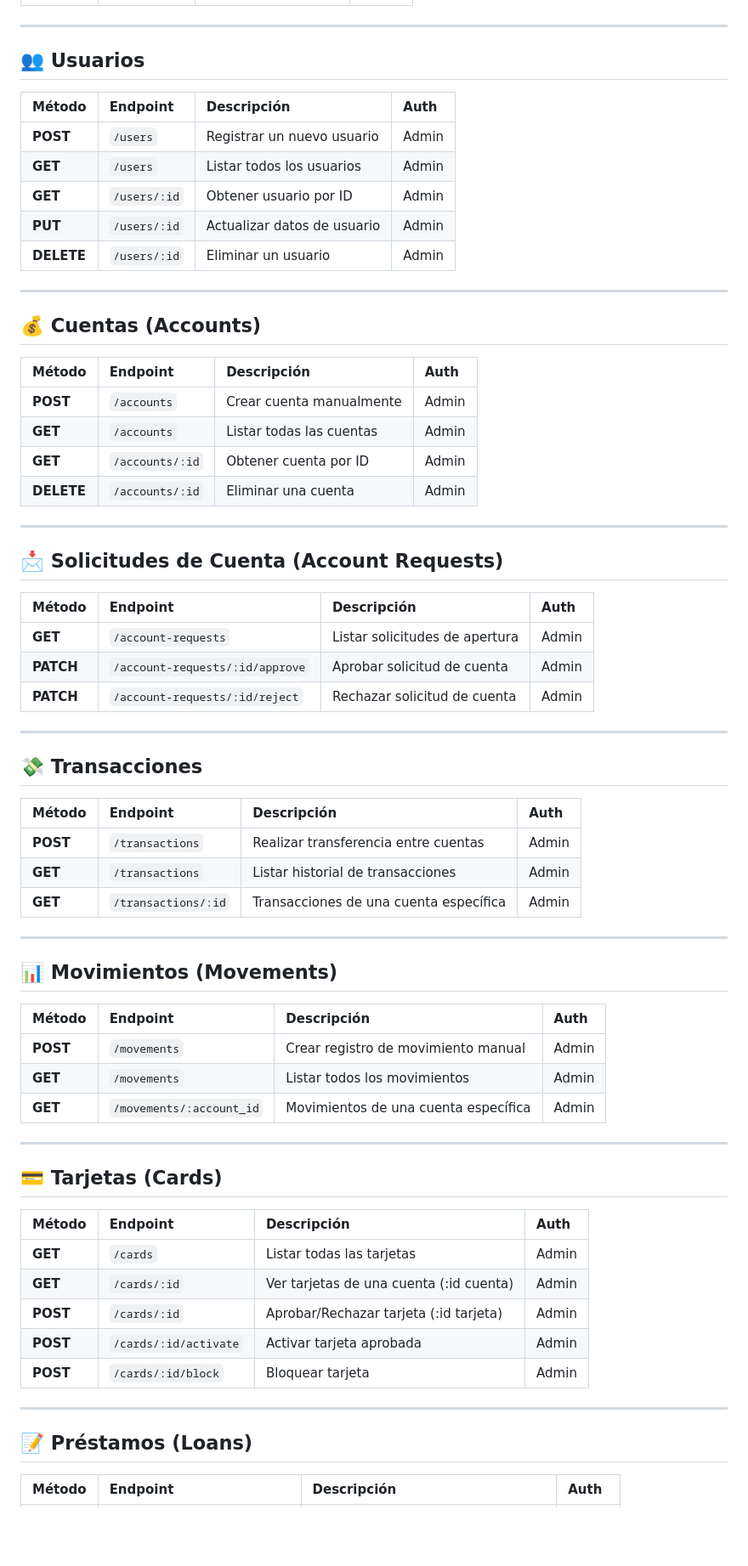
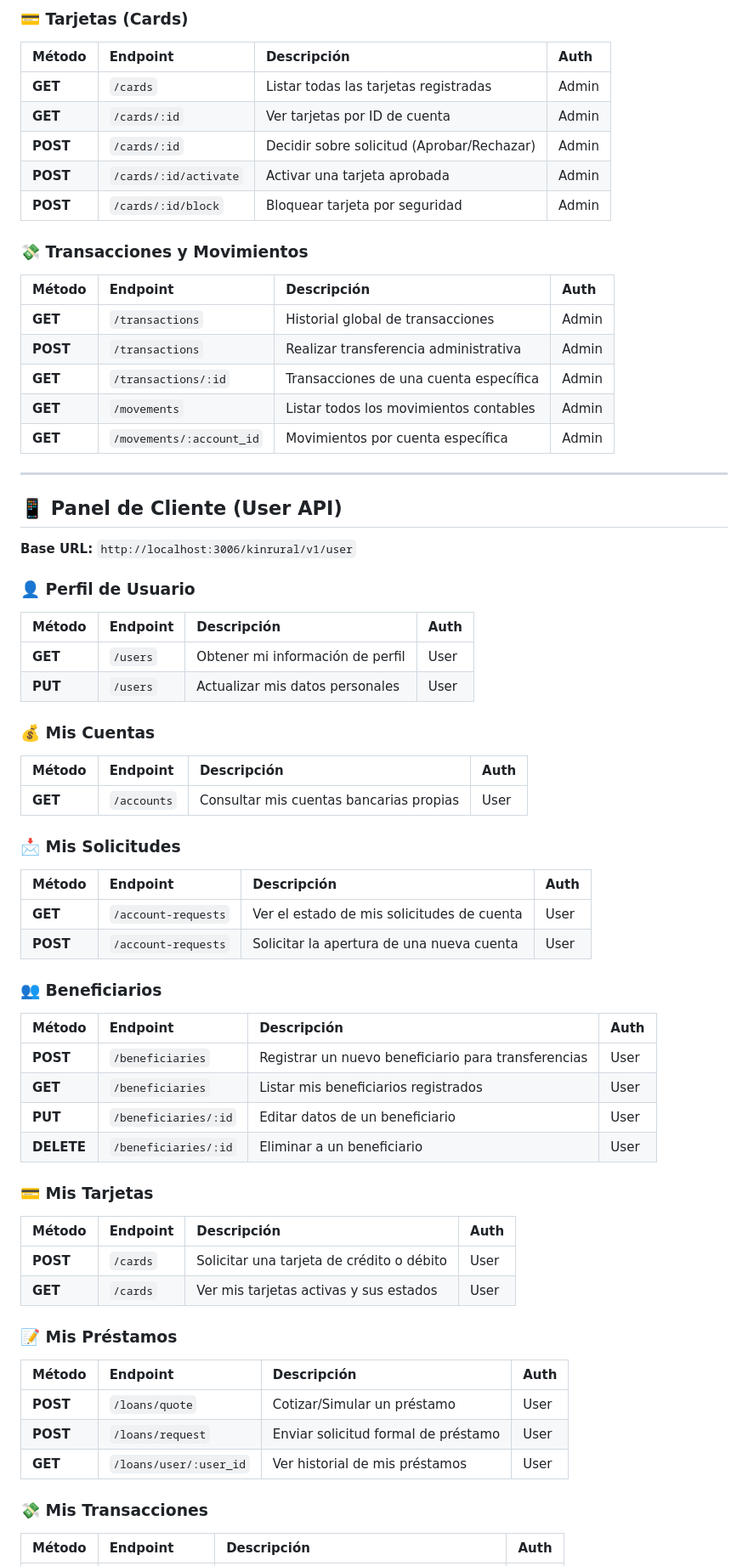
Before and after one commit to breynerbd/intro-javascript, a Markdown page: README.md, the part around one of its changes. Shown at 85% size. GitHub-like rendering; blank space fills up the shorter version.

Commit message:
Update README with new API endpoints and roles

```diff
--- a/README.md
+++ b/README.md
@@ -12,65 +51,64 @@
+### 💳 Tarjetas (Cards)
+| Método | Endpoint | Descripción | Auth |
+| :--- | :--- | :--- | :--- |
+| **GET** | `/cards` | Listar todas las tarjetas registradas | Admin |
+| **GET** | `/cards/:id` | Ver tarjetas por ID de cuenta | Admin |
+| **POST** | `/cards/:id` | Decidir sobre solicitud (Aprobar/Rechazar) | Admin |
+| **POST** | `/cards/:id/activate` | Activar una tarjeta aprobada | Admin |
+| **POST** | `/cards/:id/block` | Bloquear tarjeta por seguridad | Admin |
+
+### 💸 Transacciones y Movimientos
+| Método | Endpoint | Descripción | Auth |
+| :--- | :--- | :--- | :--- |
+| **GET** | `/transactions` | Historial global de transacciones | Admin |
+| **POST** | `/transactions` | Realizar transferencia administrativa | Admin |
+| **GET** | `/transactions/:id` | Transacciones de una cuenta específica | Admin |
+| **GET** | `/movements` | Listar todos los movimientos contables | Admin |
+| **GET** | `/movements/:account_id` | Movimientos por cuenta específica | Admin |
 
 ---
 
-## 👥 Usuarios
+## 📱 Panel de Cliente (User API)
+**Base URL:** `http://localhost:3006/kinrural/v1/user`
+
+### 👤 Perfil de Usuario
 | Método | Endpoint | Descripción | Auth |
 | :--- | :--- | :--- | :--- |
-| **POST** | `/users` | Registrar un nuevo usuario | Admin |
-| **GET** | `/users` | Listar todos los usuarios | Admin |
-| **GET** | `/users/:id` | Obtener usuario por ID | Admin |
-| **PUT** | `/users/:id` | Actualizar datos de usuario | Admin |
-| **DELETE** | `/users/:id` | Eliminar un usuario | Admin |
+| **GET** | `/users` | Obtener mi información de perfil | User |
+| **PUT** | `/users` | Actualizar mis datos personales | User |
 
----
-
-## 💰 Cuentas (Accounts)
+### 💰 Mis Cuentas
 | Método | Endpoint | Descripción | Auth |
 | :--- | :--- | :--- | :--- |
-| **POST** | `/accounts` | Crear cuenta manualmente | Admin |
-| **GET** | `/accounts` | Listar todas las cuentas | Admin |
-| **GET** | `/accounts/:id` | Obtener cuenta por ID | Admin |
-| **DELETE** | `/accounts/:id` | Eliminar una cuenta | Admin |
+| **GET** | `/accounts` | Consultar mis cuentas bancarias propias | User |
 
----
-
-## 📩 Solicitudes de Cuenta (Account Requests)
+### 📩 Mis Solicitudes
 | Método | Endpoint | Descripción | Auth |
 | :--- | :--- | :--- | :--- |
-| **GET** | `/account-requests` | Listar solicitudes de apertura | Admin |
-| **PATCH** | `/account-requests/:id/approve` | Aprobar solicitud de cuenta | Admin |
-| **PATCH** | `/account-requests/:id/reject` | Rechazar solicitud de cuenta | Admin |
+| **GET** | `/account-requests` | Ver el estado de mis solicitudes de cuenta | User |
+| **POST** | `/account-requests` | Solicitar la apertura de una nueva cuenta | User |
 
----
-
-## 💸 Transacciones
+### 👥 Beneficiarios
 | Método | Endpoint | Descripción | Auth |
 | :--- | :--- | :--- | :--- |
-| **POST** | `/transactions` | Realizar transferencia entre cuentas | Admin |
-| **GET** | `/transactions` | Listar historial de transacciones | Admin |
-| **GET** | `/transactions/:id` | Transacciones de una cuenta específica | Admin |
+| **POST** | `/beneficiaries` | Registrar un nuevo beneficiario para transferencias | User |
+| **GET** | `/beneficiaries` | Listar mis beneficiarios registrados | User |
+| **PUT** | `/beneficiaries/:id` | Editar datos de un beneficiario | User |
+| **DELETE** | `/beneficiaries/:id` | Eliminar a un beneficiario | User |
 
----
-
-## 📊 Movimientos (Movements)
+### 💳 Mis Tarjetas
 | Método | Endpoint | Descripción | Auth |
 | :--- | :--- | :--- | :--- |
-| **POST** | `/movements` | Crear registro de movimiento manual | Admin |
-| **GET** | `/movements` | Listar todos los movimientos | Admin |
-| **GET** | `/movements/:account_id` | Movimientos de una cuenta específica | Admin |
+| **POST** | `/cards` | Solicitar una tarjeta de crédito o débito | User |
+| **GET** | `/cards` | Ver mis tarjetas activas y sus estados | User |
 
----
-
-## 💳 Tarjetas (Cards)
+### 📝 Mis Préstamos
 | Método | Endpoint | Descripción | Auth |
 | :--- | :--- | :--- | :--- |
-| **GET** | `/cards` | Listar todas las tarjetas | Admin |
-| **GET** | `/cards/:id` | Ver tarjetas de una cuenta (:id cuenta) | Admin |
-| **POST** | `/cards/:id` | Aprobar/Rechazar tarjeta (:id tarjeta) | Admin |
-| **POST** | `/cards/:id/activate` | Activar tarjeta aprobada | Admin |
-| **POST** | `/cards/:id/block` | Bloquear tarjeta | Admin |
+| **POST** | `/loans/quote` | Cotizar/Simular un préstamo | User |
+| **POST** | `/loans/request` | Enviar solicitud formal de préstamo | User |
+| **GET** | `/loans/user/:user_id` | Ver historial de mis préstamos | User |
 
----
-
-## 📝 Préstamos (Loans)
+### 💸 Mis Transacciones
 | Método | Endpoint | Descripción | Auth |
 | :--- | :--- | :--- | :--- |
```
Also changed, not shown: other parts of README.md (+46 -89 lines).
